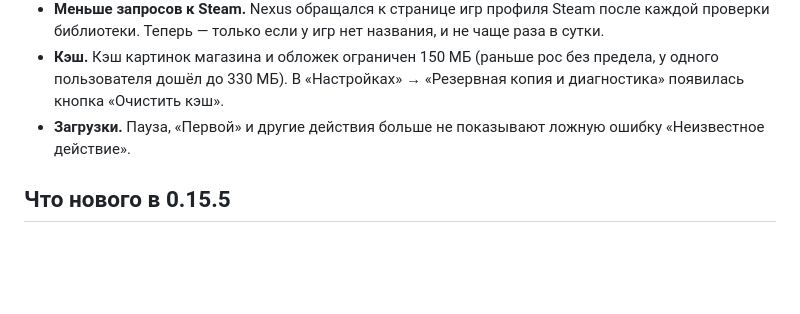
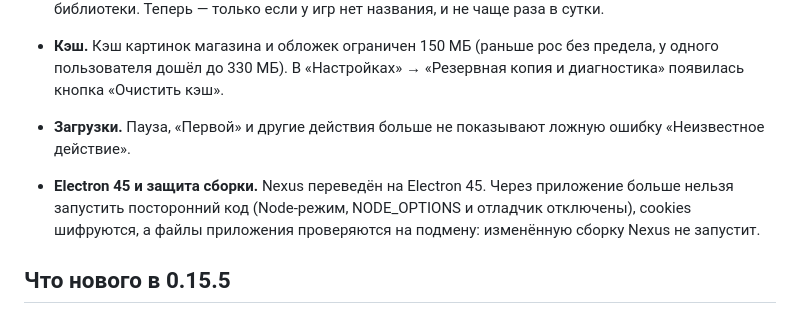
Before and after one commit to KioshiKazemaru/nexus-launcher, a Markdown page: README.md, the part around the change. GitHub-like rendering; blank space fills up the shorter version.

Commit message:
README: Electron 45 and build protection in 0.15.6
Co-Authored-By: Claude Opus 5.5 <noreply@anthropic.com>

```diff
--- a/README.md
+++ b/README.md
@@ -22,6 +22,7 @@
 - **Кэш.** Кэш картинок магазина и обложек ограничен 150 МБ (раньше рос без предела, у одного пользователя дошёл до 330 МБ). В «Настройках» → «Резервная копия и диагностика» появилась кнопка «Очистить кэш».
 - **Загрузки.** Пауза, «Первой» и другие действия больше не показывают ложную ошибку «Неизвестное действие».
 
+- **Electron 45 и защита сборки.** Nexus переведён на Electron 45. Через приложение больше нельзя запустить посторонний код (Node-режим, NODE_OPTIONS и отладчик отключены), cookies шифруются, а файлы приложения проверяются на подмену: изменённую сборку Nexus не запустит.
 ## Что нового в 0.15.5
 
 - **Картинки в чате — по одной.** Картинка, загруженная в чат Steam, могла показаться в Nexus несколько раз подряд. Steam присылает её вместе со ссылкой на саму себя, и Nexus считал это отдельными картинками. Теперь каждая картинка показывается один раз, как в Steam. Сообщения, которые раньше сохранились в истории двумя копиями, объединяются сами при открытии чата.
```
